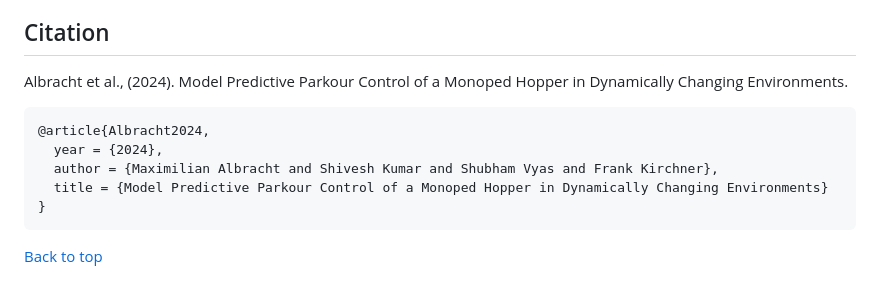
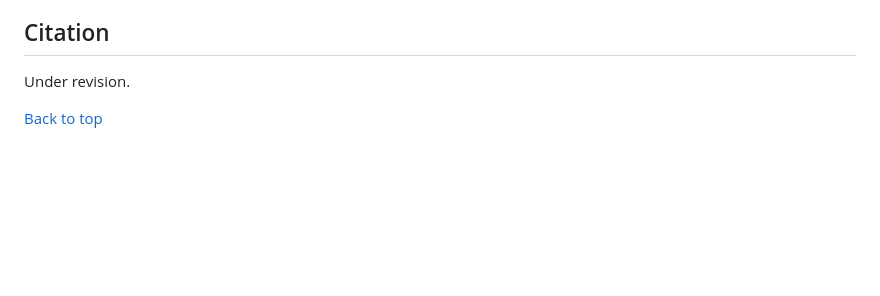
Before and after one commit to dfki-ric-underactuated-lab/mppc, a Markdown page: README.md, the part around the change. Rendered like a GitHub page; blank space fills up the shorter version.

Commit message:
updated citation

````diff
--- a/README.md
+++ b/README.md
@@ -65,13 +65,6 @@ This work has been released under the BSD 3-Clause License. Details and terms of
 
 ## Citation
 
-Albracht et al., (2024). Model Predictive Parkour Control of a Monoped Hopper in Dynamically Changing Environments.
-```
-@article{Albracht2024,
-  year = {2024},
-  author = {Maximilian Albracht and Shivesh Kumar and Shubham Vyas and Frank Kirchner},
-  title = {Model Predictive Parkour Control of a Monoped Hopper in Dynamically Changing Environments}
-}
-```
+Under revision.
 
 <a href="#top">Back to top</a>
````
